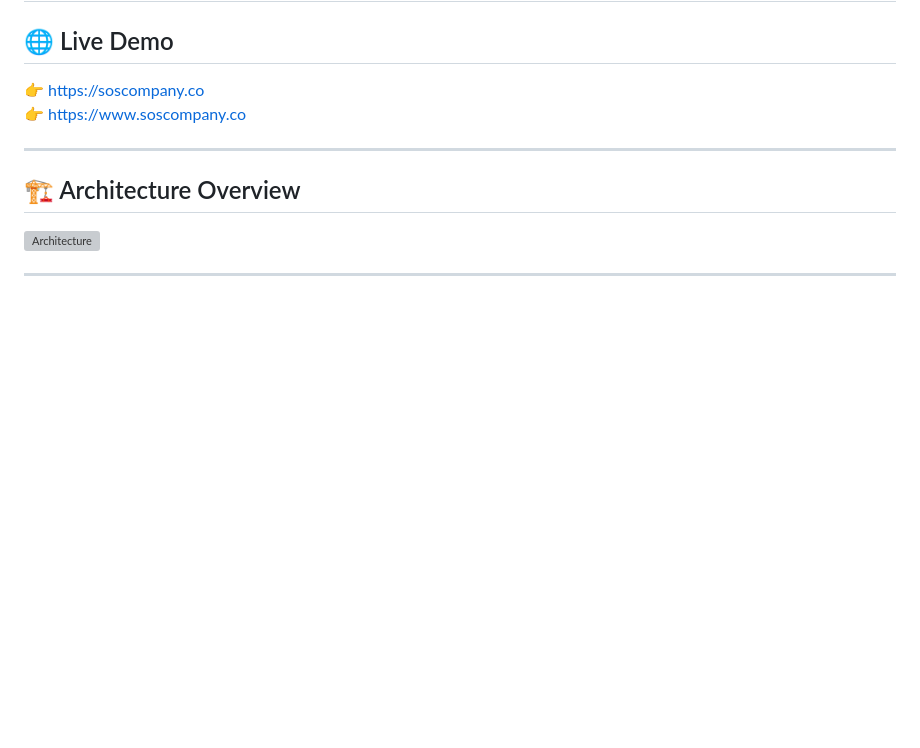
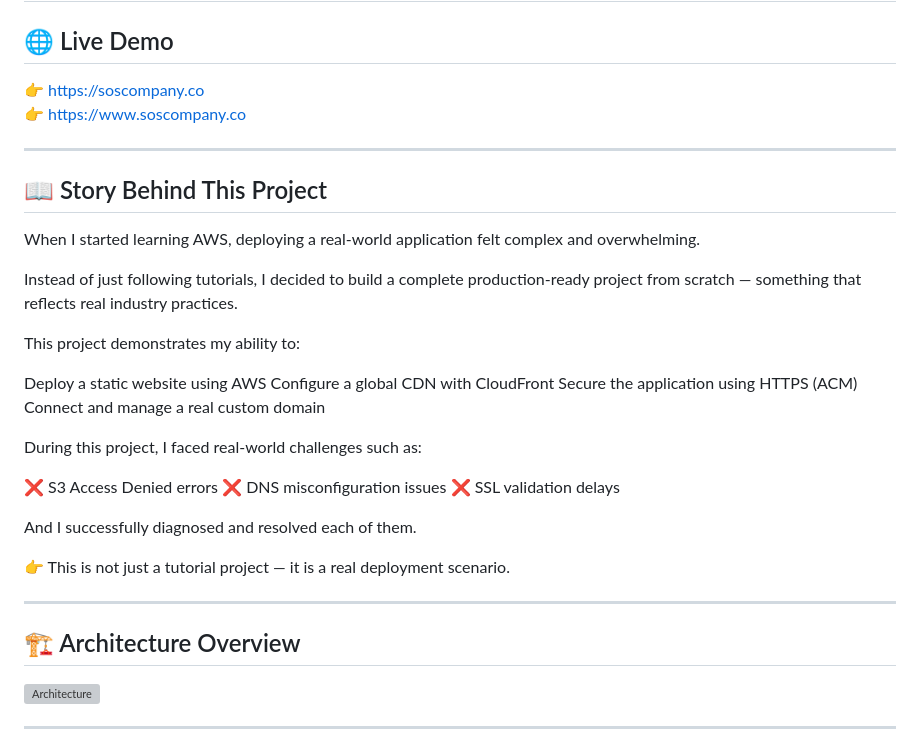
Before and after one commit to tchoutadassaev3-cloud/aws-static-site-cloudfront, a Markdown page: README.md, the part around the change. GitHub-like rendering; blank space fills up the shorter version; grey boxes are pictures that could not be loaded.

Commit message:
Add project story and challenges to README
Added a section detailing the story behind the project, including challenges faced and skills demonstrated.

```diff
--- a/README.md
+++ b/README.md
@@ -4,6 +4,31 @@
 
 👉 https://soscompany.co
 👉 https://www.soscompany.co
+
+---
+
+## 📖 Story Behind This Project
+
+When I started learning AWS, deploying a real-world application felt complex and overwhelming.
+
+Instead of just following tutorials, I decided to build a complete production-ready project from scratch — something that reflects real industry practices.
+
+This project demonstrates my ability to:
+
+Deploy a static website using AWS
+Configure a global CDN with CloudFront
+Secure the application using HTTPS (ACM)
+Connect and manage a real custom domain
+
+During this project, I faced real-world challenges such as:
+
+❌ S3 Access Denied errors
+❌ DNS misconfiguration issues
+❌ SSL validation delays
+
+And I successfully diagnosed and resolved each of them.
+
+👉 This is not just a tutorial project — it is a real deployment scenario.
 
 ---
 
```
